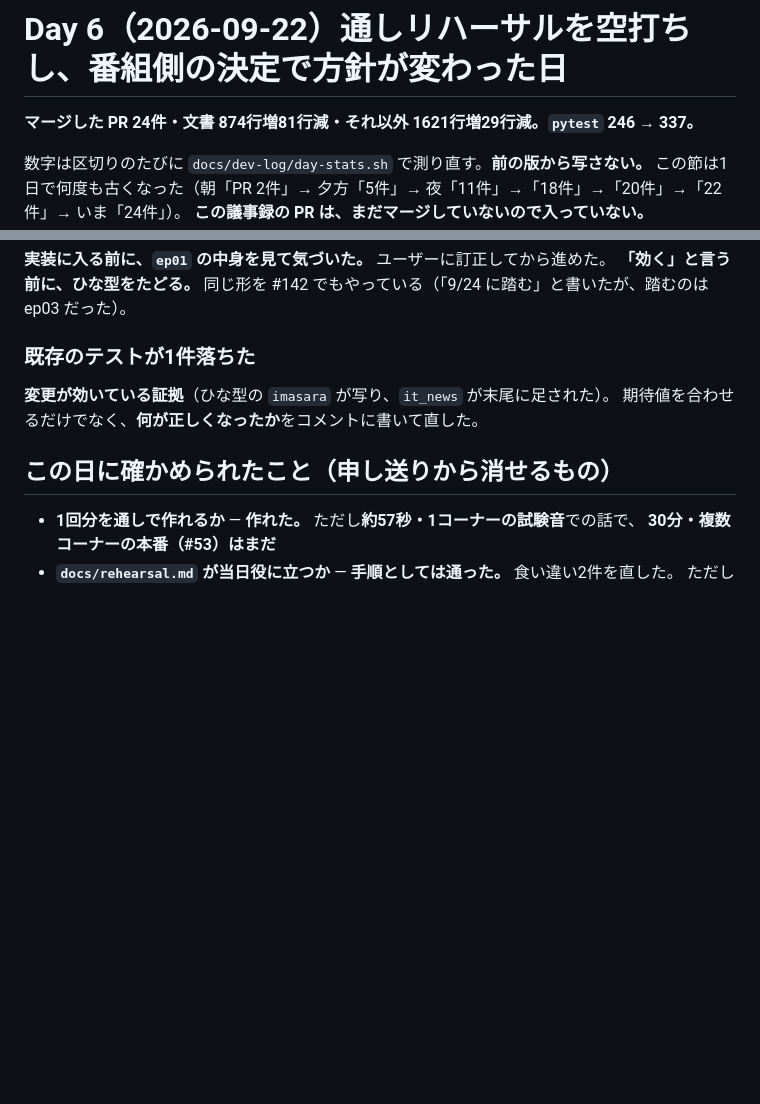
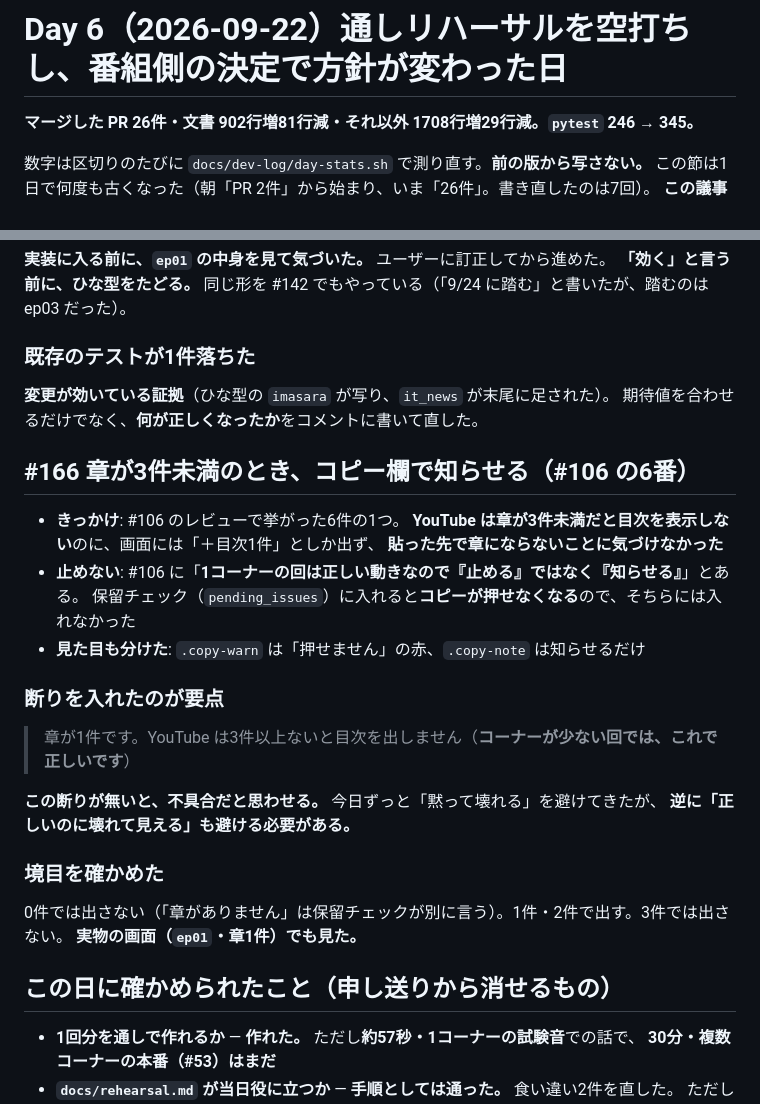
Before and after one commit to Bohemian1506/okuradi, a Markdown page: docs/dev-log/day-6.md, 2 parts joined by grey strips. GitHub-like rendering; blank space fills up the shorter version.

Commit message:
docs: day-6 議事録（#166）
章が3件未満のときコピー欄で知らせるようにした経緯。

止めずに知らせる形にした理由と、断り（コーナーが少ない回では、これで
正しいです）を入れた理由を残した。この断りが無いと不具合だと思わせる。
今日ずっと「黙って壊れる」を避けてきたが、逆に「正しいのに壊れて
見える」も避ける必要がある。

Co-Authored-By: Claude Opus 5 (1M context) <noreply@anthropic.com>

```diff
--- a/docs/dev-log/day-6.md
+++ b/docs/dev-log/day-6.md
@@ -1,8 +1,8 @@
 # Day 6（2026-09-22）通しリハーサルを空打ちし、番組側の決定で方針が変わった日
 
-**マージした PR 24件・文書 874行増81行減・それ以外 1621行増29行減。`pytest` 246 → 337。**
+**マージした PR 26件・文書 902行増81行減・それ以外 1708行増29行減。`pytest` 246 → 345。**
 
 数字は区切りのたびに `docs/dev-log/day-stats.sh` で測り直す。**前の版から写さない。**
-この節は1日で何度も古くなった（朝「PR 2件」→ 夕方「5件」→ 夜「11件」→「18件」→「20件」→「22件」→ いま「24件」）。
+この節は1日で何度も古くなった（朝「PR 2件」から始まり、いま「26件」。書き直したのは7回）。
 **この議事録の PR は、まだマージしていないので入っていない。**
 
@@ -654,6 +654,27 @@ API が「入っているクレジット」を返すようにした。文言3か
 **変更が効いている証拠**（ひな型の `imasara` が写り、`it_news` が末尾に足された）。
 期待値を合わせるだけでなく、**何が正しくなったか**をコメントに書いて直した。
 
+## #166 章が3件未満のとき、コピー欄で知らせる（#106 の6番）
+
+- **きっかけ**: #106 のレビューで挙がった6件の1つ。
+  **YouTube は章が3件未満だと目次を表示しない**のに、画面には「＋目次1件」としか出ず、
+  **貼った先で章にならないことに気づけなかった**
+- **止めない**: #106 に「**1コーナーの回は正しい動きなので『止める』ではなく『知らせる』**」とある。
+  保留チェック（`pending_issues`）に入れると**コピーが押せなくなる**ので、そちらには入れなかった
+- **見た目も分けた**: `.copy-warn` は「押せません」の赤、`.copy-note` は知らせるだけ
+
+### 断りを入れたのが要点
+
+> 章が1件です。YouTube は3件以上ないと目次を出しません（**コーナーが少ない回では、これで正しいです**）
+
+**この断りが無いと、不具合だと思わせる。** 今日ずっと「黙って壊れる」を避けてきたが、
+**逆に「正しいのに壊れて見える」も避ける必要がある。**
+
+### 境目を確かめた
+
+0件では出さない（「章がありません」は保留チェックが別に言う）。1件・2件で出す。3件では出さない。
+**実物の画面（`ep01`・章1件）でも見た。**
+
 ## この日に確かめられたこと（申し送りから消せるもの）
 
 - **1回分を通しで作れるか** — **作れた。** ただし**約57秒・1コーナーの試験音**での話で、
```
Also changed, not shown: other parts of docs/dev-log/day-6.md (+2 -2 lines), docs/dev-log/README.md (+1 -1 lines).
